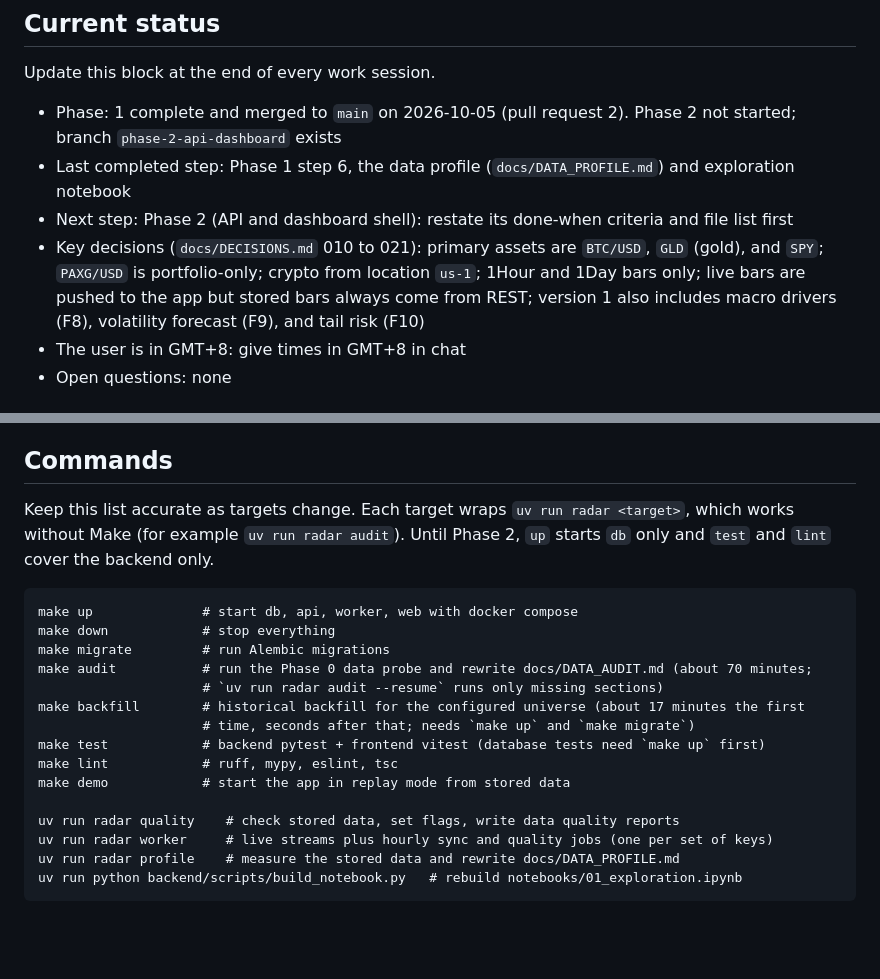
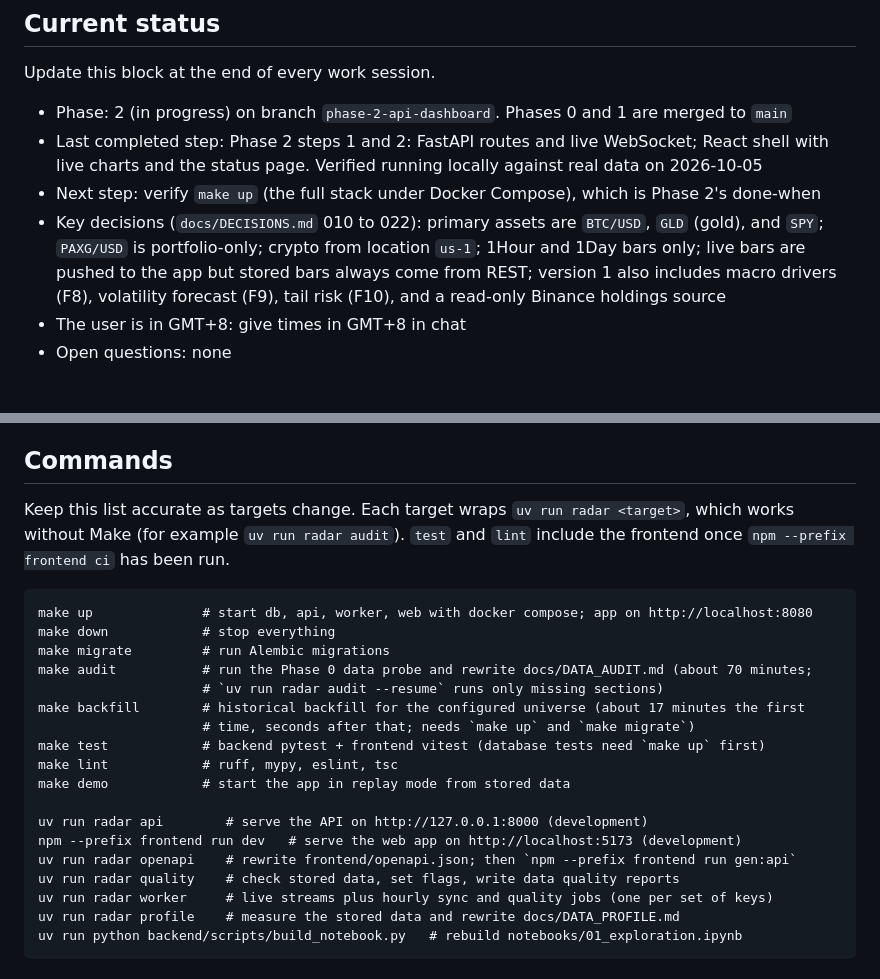
Before and after one commit to LouSens/RADAR, a Markdown page: CLAUDE.md, 2 parts joined by grey strips. Drawn GitHub-style; blank space fills up the shorter version.

````diff
--- a/CLAUDE.md
+++ b/CLAUDE.md
@@ -8,10 +8,10 @@ The full specification is in `docs/PROJECT_SPEC.md`. Read the sections relevant
 
 Update this block at the end of every work session.
 
-- Phase: 1 complete and merged to `main` on 2026-10-05 (pull request 2). Phase 2 not started; branch `phase-2-api-dashboard` exists
-- Last completed step: Phase 1 step 6, the data profile (`docs/DATA_PROFILE.md`) and exploration notebook
-- Next step: Phase 2 (API and dashboard shell): restate its done-when criteria and file list first
-- Key decisions (`docs/DECISIONS.md` 010 to 021): primary assets are `BTC/USD`, `GLD` (gold), and `SPY`; `PAXG/USD` is portfolio-only; crypto from location `us-1`; 1Hour and 1Day bars only; live bars are pushed to the app but stored bars always come from REST; version 1 also includes macro drivers (F8), volatility forecast (F9), and tail risk (F10)
+- Phase: 2 (in progress) on branch `phase-2-api-dashboard`. Phases 0 and 1 are merged to `main`
+- Last completed step: Phase 2 steps 1 and 2: FastAPI routes and live WebSocket; React shell with live charts and the status page. Verified running locally against real data on 2026-10-05
+- Next step: verify `make up` (the full stack under Docker Compose), which is Phase 2's done-when
+- Key decisions (`docs/DECISIONS.md` 010 to 022): primary assets are `BTC/USD`, `GLD` (gold), and `SPY`; `PAXG/USD` is portfolio-only; crypto from location `us-1`; 1Hour and 1Day bars only; live bars are pushed to the app but stored bars always come from REST; version 1 also includes macro drivers (F8), volatility forecast (F9), tail risk (F10), and a read-only Binance holdings source
 - The user is in GMT+8: give times in GMT+8 in chat
 - Open questions: none
 
@@ -40,10 +40,10 @@ These apply to every change.
 
 ## Commands
 
-Keep this list accurate as targets change. Each target wraps `uv run radar <target>`, which works without Make (for example `uv run radar audit`). Until Phase 2, `up` starts `db` only and `test` and `lint` cover the backend only.
+Keep this list accurate as targets change. Each target wraps `uv run radar <target>`, which works without Make (for example `uv run radar audit`). `test` and `lint` include the frontend once `npm --prefix frontend ci` has been run.
 
 ```
-make up              # start db, api, worker, web with docker compose
+make up              # start db, api, worker, web with docker compose; app on http://localhost:8080
 make down            # stop everything
 make migrate         # run Alembic migrations
 make audit           # run the Phase 0 data probe and rewrite docs/DATA_AUDIT.md (about 70 minutes;
@@ -54,6 +54,9 @@ make test            # backend pytest + frontend vitest (database tests need `ma
 make lint            # ruff, mypy, eslint, tsc
 make demo            # start the app in replay mode from stored data
 
+uv run radar api        # serve the API on http://127.0.0.1:8000 (development)
+npm --prefix frontend run dev   # serve the web app on http://localhost:5173 (development)
+uv run radar openapi    # rewrite frontend/openapi.json; then `npm --prefix frontend run gen:api`
 uv run radar quality    # check stored data, set flags, write data quality reports
 uv run radar worker     # live streams plus hourly sync and quality jobs (one per set of keys)
 uv run radar profile    # measure the stored data and rewrite docs/DATA_PROFILE.md
````
Also changed, not shown: docs/DECISIONS.md (+31 -0 lines), docs/PROJECT_SPEC.md (+3 -3 lines).
